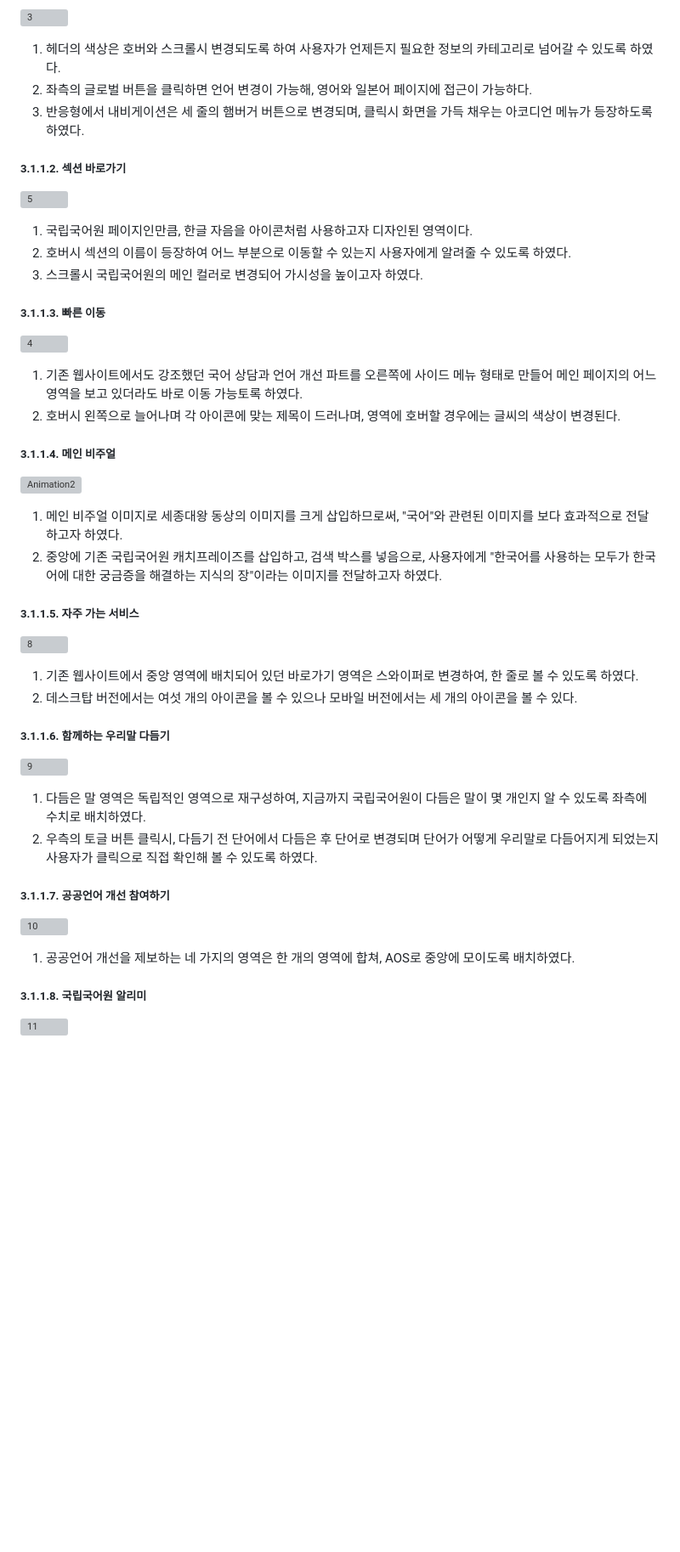
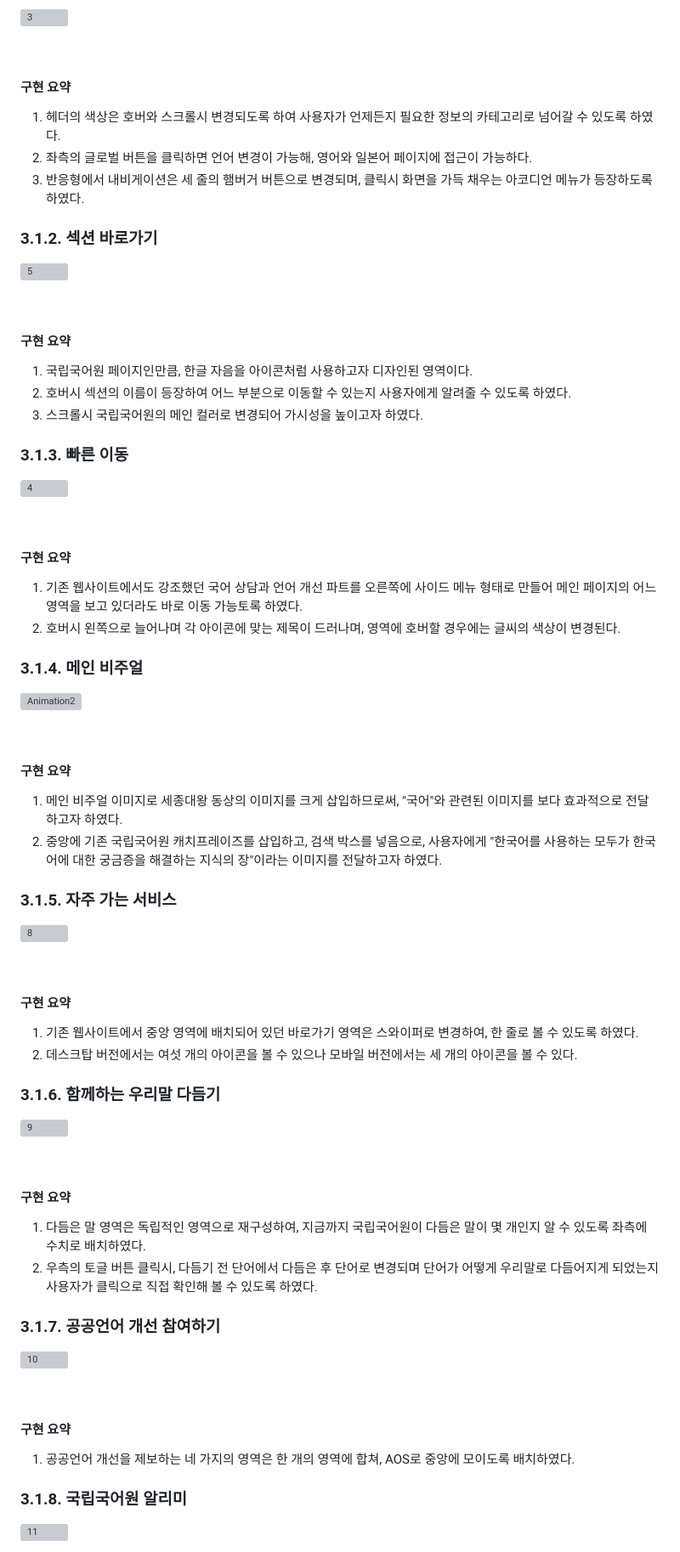
Before and after one commit to dkssud-dus/webRedesign-National_Institute_of_Korean_Language, a Markdown page: README_ko.md, the part around the change printed below. Shown: that part at 85% size. Rendered like a GitHub page; blank space fills up the shorter version; grey boxes are pictures that could not be loaded.

```diff
--- a/README_ko.md
+++ b/README_ko.md
@@ -130,4 +87,8 @@ National Institute of Korean Language
 ![3](https://github.com/user-attachments/assets/6b1b7d2e-586a-4b14-9fb0-6284e8b4f113)
+
+<br/>
+
+#### 구현 요약
 1. 헤더의 색상은 호버와 스크롤시 변경되도록 하여 사용자가 언제든지 필요한 정보의 카테고리로 넘어갈 수 있도록 하였다.
 2. 좌측의 글로벌 버튼을 클릭하면 언어 변경이 가능해, 영어와 일본어 페이지에 접근이 가능하다.
 3. 반응형에서 내비게이션은 세 줄의 햄버거 버튼으로 변경되며, 클릭시 화면을 가득 채우는 아코디언 메뉴가 등장하도록 하였다.
@@ -136,8 +97,12 @@ National Institute of Korean Language
 </br>
 </br>
 
-##### 3.1.1.2. 섹션 바로가기
+### 3.1.2. 섹션 바로가기
 ![5](https://github.com/user-attachments/assets/a192547c-a952-4077-bc85-5dce4591713d)
+
+<br/>
+
+#### 구현 요약
 1. 국립국어원 페이지인만큼, 한글 자음을 아이콘처럼 사용하고자 디자인된 영역이다.
 2. 호버시 섹션의 이름이 등장하여 어느 부분으로 이동할 수 있는지 사용자에게 알려줄 수 있도록 하였다.
 3. 스크롤시 국립국어원의 메인 컬러로 변경되어 가시성을 높이고자 하였다.
@@ -147,8 +112,12 @@ National Institute of Korean Language
 </br>
 </br>
 
-##### 3.1.1.3. 빠른 이동
+### 3.1.3. 빠른 이동
 ![4](https://github.com/user-attachments/assets/80d58ab7-10e5-4601-9313-1b201647f560)
+
+<br/>
+
+#### 구현 요약
 1. 기존 웹사이트에서도 강조했던 국어 상담과 언어 개선 파트를 오른쪽에 사이드 메뉴 형태로 만들어 메인 페이지의 어느 영역을 보고 있더라도 바로 이동 가능토록 하였다.
 2. 호버시 왼쪽으로 늘어나며 각 아이콘에 맞는 제목이 드러나며, 영역에 호버할 경우에는 글씨의 색상이 변경된다.
 
@@ -156,8 +125,12 @@ National Institute of Korean Language
 </br>
 </br>
 
-##### 3.1.1.4. 메인 비주얼
+### 3.1.4. 메인 비주얼
 ![Animation2](https://github.com/user-attachments/assets/9710ba81-118f-4239-8618-37ca705d1c80)
+
+<br/>
+
+#### 구현 요약
 1. 메인 비주얼 이미지로 세종대왕 동상의 이미지를 크게 삽입하므로써, "국어"와 관련된 이미지를 보다 효과적으로 전달하고자 하였다.
 2. 중앙에 기존 국립국어원 캐치프레이즈를 삽입하고, 검색 박스를 넣음으로, 사용자에게 "한국어를 사용하는 모두가 한국어에 대한 궁금증을 해결하는 지식의 장"이라는 이미지를 전달하고자 하였다.
 
@@ -165,8 +138,12 @@ National Institute of Korean Language
 </br>
 </br>
 
-##### 3.1.1.5. 자주 가는 서비스
+### 3.1.5. 자주 가는 서비스
 ![8](https://github.com/user-attachments/assets/86480b1d-b55d-4c1f-905a-d1e99f8b281d)
+
+<br/>
+
+#### 구현 요약
 1. 기존 웹사이트에서 중앙 영역에 배치되어 있던 바로가기 영역은 스와이퍼로 변경하여, 한 줄로 볼 수 있도록 하였다.
 2. 데스크탑 버전에서는 여섯 개의 아이콘을 볼 수 있으나 모바일 버전에서는 세 개의 아이콘을 볼 수 있다.
 
@@ -174,8 +151,12 @@ National Institute of Korean Language
 </br>
 </br>
 
-##### 3.1.1.6. 함께하는 우리말 다듬기
+### 3.1.6. 함께하는 우리말 다듬기
 ![9](https://github.com/user-attachments/assets/f5d2f3f0-0b3f-4aab-9c9b-d17260aeb065)
+
+<br/>
+
+#### 구현 요약
 1. 다듬은 말 영역은 독립적인 영역으로 재구성하여, 지금까지 국립국어원이 다듬은 말이 몇 개인지 알 수 있도록 좌측에 수치로 배치하였다.
 2. 우측의 토글 버튼 클릭시, 다듬기 전 단어에서 다듬은 후 단어로 변경되며 단어가 어떻게 우리말로 다듬어지게 되었는지 사용자가 클릭으로 직접 확인해 볼 수 있도록 하였다.
 
@@ -183,13 +164,17 @@ National Institute of Korean Language
 </br>
 </br>
 
-##### 3.1.1.7. 공공언어 개선 참여하기
+### 3.1.7. 공공언어 개선 참여하기
 ![10](https://github.com/user-attachments/assets/e139fdd4-cda3-41b9-a717-b26a1b4140a1)
+
+<br/>
+
+#### 구현 요약
 1. 공공언어 개선을 제보하는 네 가지의 영역은 한 개의 영역에 합쳐, AOS로 중앙에 모이도록 배치하였다.
 
 </br>
 </br>
 </br>
 
-##### 3.1.1.8. 국립국어원 알리미
+### 3.1.8. 국립국어원 알리미
 ![11](https://github.com/user-attachments/assets/22ea1785-1a29-4422-9404-98875876af57)
```
Also changed, not shown: other parts of README_ko.md (+111 -137 lines).
